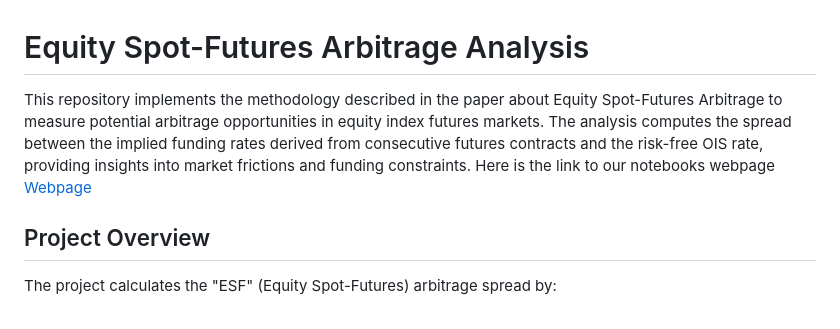
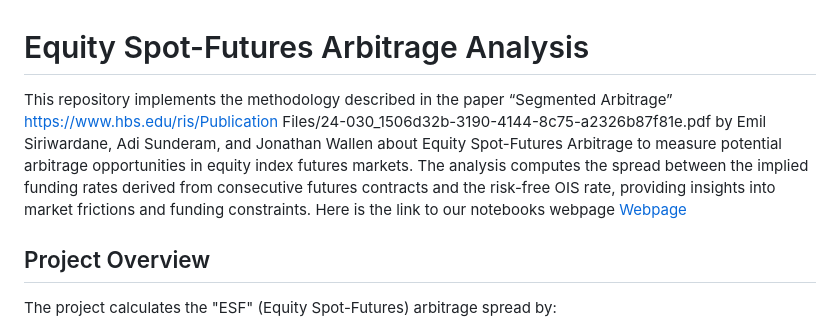
Before and after one commit to andyandikko/Equity_Spot_futures_arb, a Markdown page: README.md, the part around the change. Rendered like a GitHub page.

```diff
--- a/README.md
+++ b/README.md
@@ -1,6 +1,6 @@
 # Equity Spot-Futures Arbitrage Analysis
 
-This repository implements the methodology described in the paper about Equity Spot-Futures Arbitrage to measure potential arbitrage opportunities in equity index futures markets. The analysis computes the spread between the implied funding rates derived from consecutive futures contracts and the risk-free OIS rate, providing insights into market frictions and funding constraints. Here is the link to our notebooks webpage [Webpage](https://andyandikko.github.io/Equity_Spot_futures_arb/index.html)
+This repository implements the methodology described in the paper “Segmented Arbitrage” https://www.hbs.edu/ris/Publication Files/24-030_1506d32b-3190-4144-8c75-a2326b87f81e.pdf by Emil Siriwardane, Adi Sunderam, and Jonathan Wallen about Equity Spot-Futures Arbitrage to measure potential arbitrage opportunities in equity index futures markets. The analysis computes the spread between the implied funding rates derived from consecutive futures contracts and the risk-free OIS rate, providing insights into market frictions and funding constraints. Here is the link to our notebooks webpage [Webpage](https://andyandikko.github.io/Equity_Spot_futures_arb/index.html)
 
 ## Project Overview
 
```
